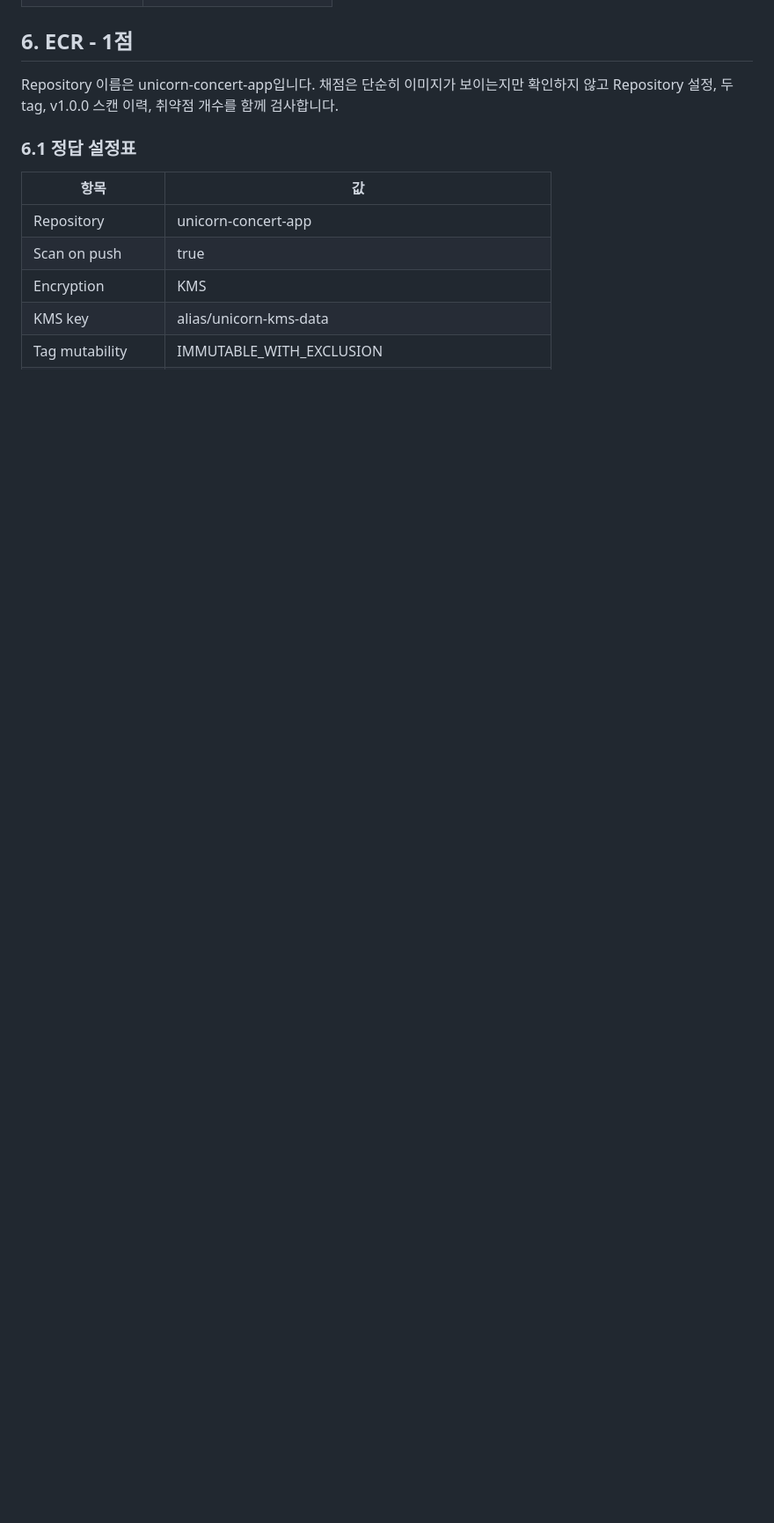
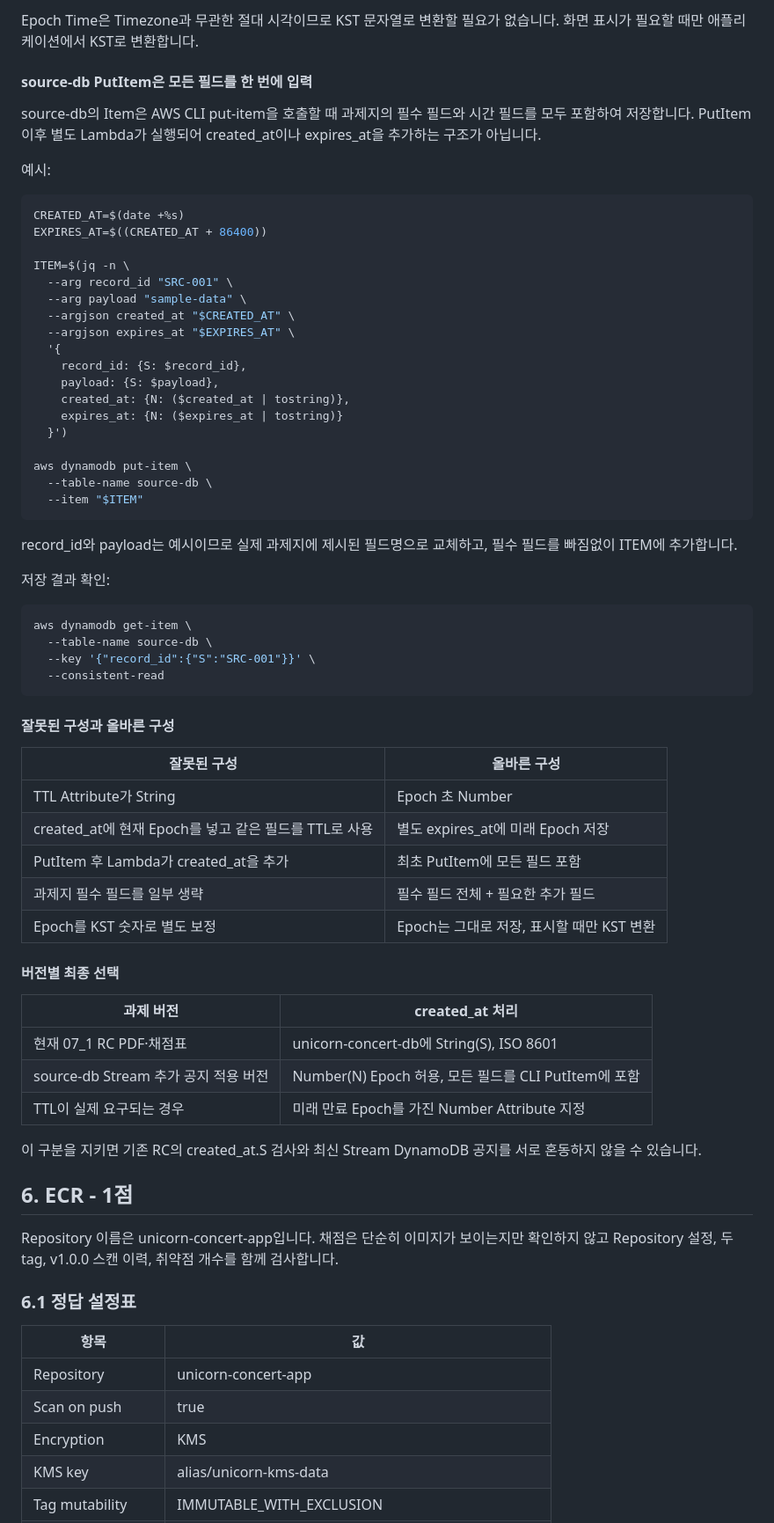
Before and after one commit to rani0380/2026_nationalskills, a Markdown page: 07_1과제_Release_Candidate_상세풀이.md, the part around one of its changes. Shown at 88% size. Rendered like a GitHub page; blank space fills up the shorter version.

Commit message:
Clarify DynamoDB TTL and source-db fields

````diff
--- a/07_1과제_Release_Candidate_상세풀이.md
+++ b/07_1과제_Release_Candidate_상세풀이.md
@@ -138,3 +190,62 @@ done
+Epoch Time은 Timezone과 무관한 절대 시각이므로 KST 문자열로 변환할 필요가 없습니다. 화면 표시가 필요할 때만 애플리케이션에서 KST로 변환합니다.
+
+#### source-db PutItem은 모든 필드를 한 번에 입력
+
+source-db의 Item은 AWS CLI put-item을 호출할 때 과제지의 필수 필드와 시간 필드를 모두 포함하여 저장합니다. PutItem 이후 별도 Lambda가 실행되어 created_at이나 expires_at을 추가하는 구조가 아닙니다.
+
+예시:
+
+```bash
+CREATED_AT=$(date +%s)
+EXPIRES_AT=$((CREATED_AT + 86400))
+
+ITEM=$(jq -n \
+  --arg record_id "SRC-001" \
+  --arg payload "sample-data" \
+  --argjson created_at "$CREATED_AT" \
+  --argjson expires_at "$EXPIRES_AT" \
+  '{
+    record_id: {S: $record_id},
+    payload: {S: $payload},
+    created_at: {N: ($created_at | tostring)},
+    expires_at: {N: ($expires_at | tostring)}
+  }')
+
+aws dynamodb put-item \
+  --table-name source-db \
+  --item "$ITEM"
+```
+
+record_id와 payload는 예시이므로 실제 과제지에 제시된 필드명으로 교체하고, 필수 필드를 빠짐없이 ITEM에 추가합니다.
+
+저장 결과 확인:
+
+```bash
+aws dynamodb get-item \
+  --table-name source-db \
+  --key '{"record_id":{"S":"SRC-001"}}' \
+  --consistent-read
+```
+
+#### 잘못된 구성과 올바른 구성
+
+| 잘못된 구성 | 올바른 구성 |
+|---|---|
+| TTL Attribute가 String | Epoch 초 Number |
+| created_at에 현재 Epoch를 넣고 같은 필드를 TTL로 사용 | 별도 expires_at에 미래 Epoch 저장 |
+| PutItem 후 Lambda가 created_at을 추가 | 최초 PutItem에 모든 필드 포함 |
+| 과제지 필수 필드를 일부 생략 | 필수 필드 전체 + 필요한 추가 필드 |
+| Epoch를 KST 숫자로 별도 보정 | Epoch는 그대로 저장, 표시할 때만 KST 변환 |
+
+#### 버전별 최종 선택
+
+| 과제 버전 | created_at 처리 |
+|---|---|
+| 현재 07_1 RC PDF·채점표 | unicorn-concert-db에 String(S), ISO 8601 |
+| source-db Stream 추가 공지 적용 버전 | Number(N) Epoch 허용, 모든 필드를 CLI PutItem에 포함 |
+| TTL이 실제 요구되는 경우 | 미래 만료 Epoch를 가진 Number Attribute 지정 |
+
+이 구분을 지키면 기존 RC의 created_at.S 검사와 최신 Stream DynamoDB 공지를 서로 혼동하지 않을 수 있습니다.
 
 ## 6. ECR - 1점
 
````
Also changed, not shown: other parts of 07_1과제_Release_Candidate_상세풀이.md (+52 -0 lines).
